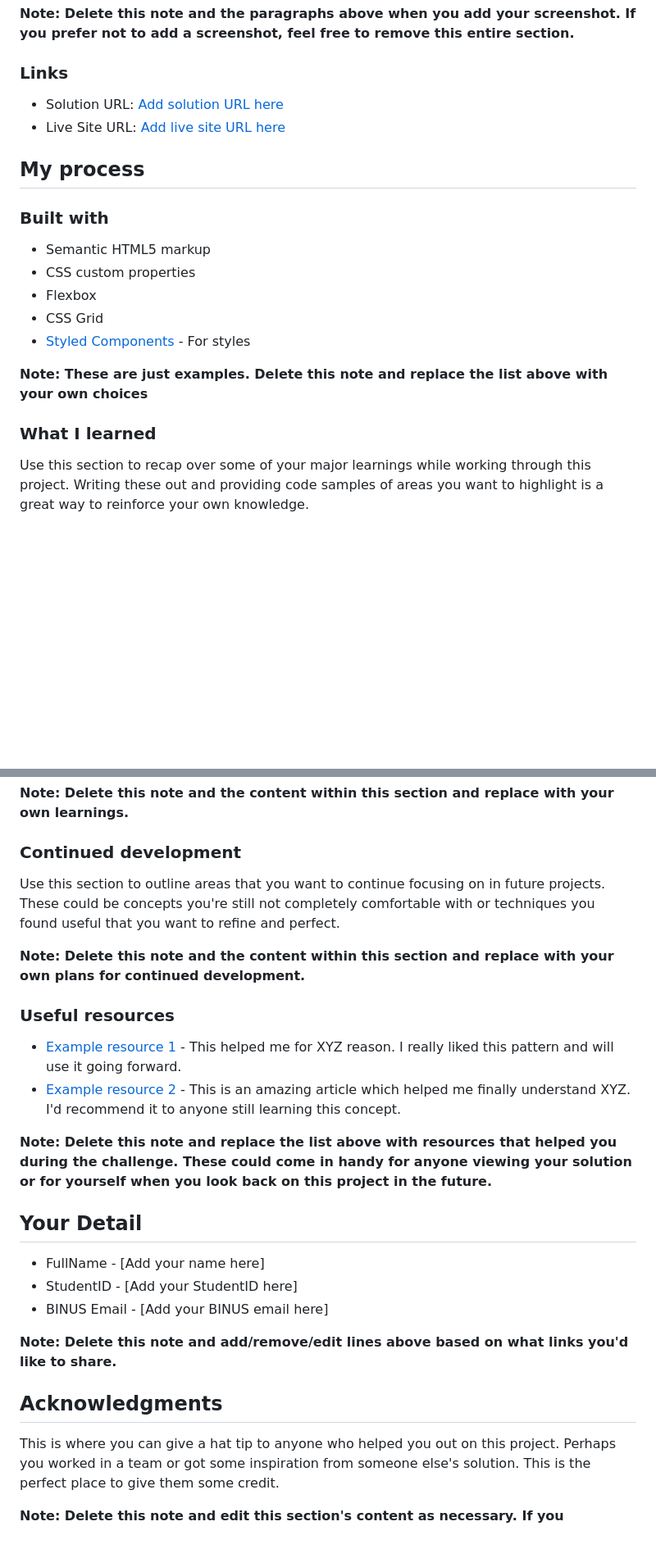
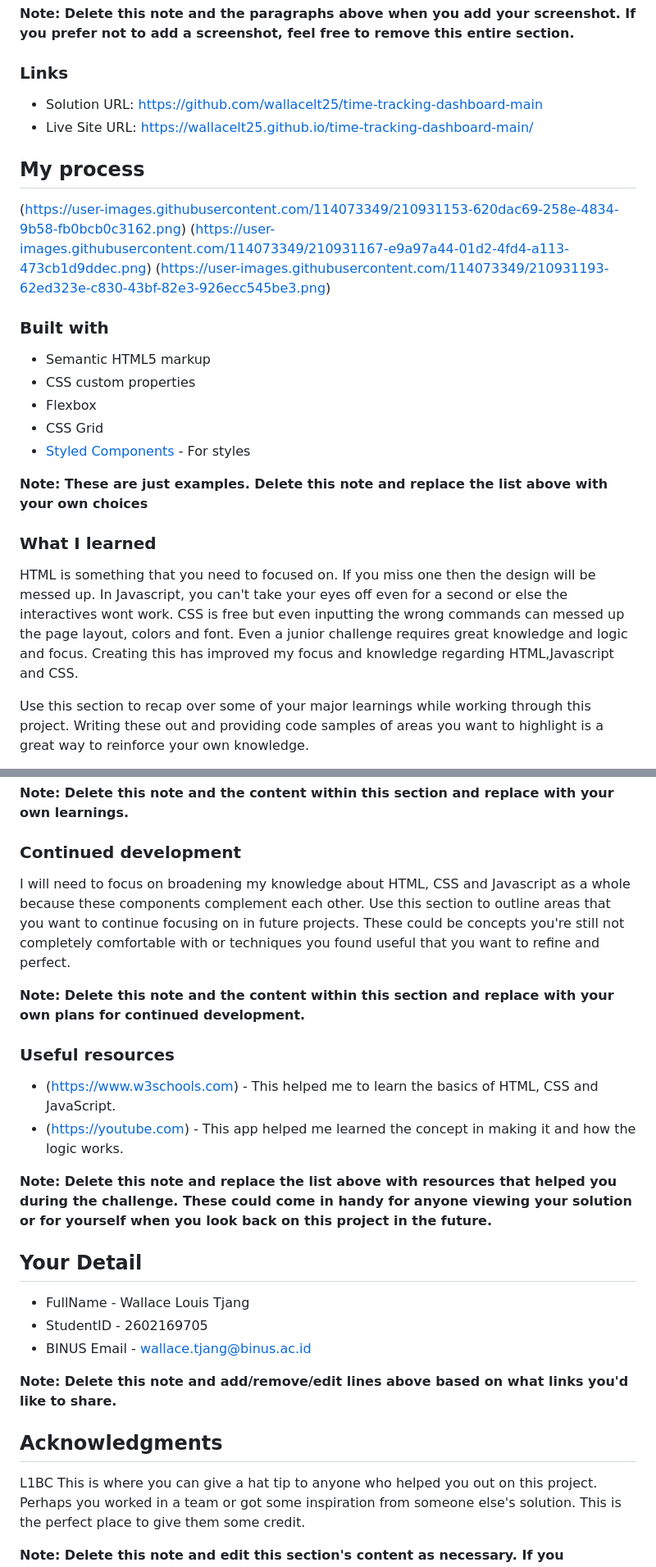
Before and after one commit to wallacelt25/time-tracking-dashboard-main, a Markdown page: README-template.md, 2 parts joined by grey strips. Shown: that part at 82% size. Rendered like a GitHub page; blank space fills up the shorter version.

```diff
--- a/README-template.md
+++ b/README-template.md
@@ -38,10 +38,13 @@ Add a screenshot of your solution. Crop/optimize/edit your image however you lik
 
 ### Links
 
-- Solution URL: [Add solution URL here](https://your-solution-url.com)
-- Live Site URL: [Add live site URL here](https://your-live-site-url.com)
+- Solution URL: https://github.com/wallacelt25/time-tracking-dashboard-main
+- Live Site URL: https://wallacelt25.github.io/time-tracking-dashboard-main/
 
 ## My process
+(https://user-images.githubusercontent.com/114073349/210931153-620dac69-258e-4834-9b58-fb0bcb0c3162.png)
+(https://user-images.githubusercontent.com/114073349/210931167-e9a97a44-01d2-4fd4-a113-473cb1d9ddec.png)
+(https://user-images.githubusercontent.com/114073349/210931193-62ed323e-c830-43bf-82e3-926ecc545be3.png)
 
 ### Built with
 
@@ -54,6 +57,7 @@ Add a screenshot of your solution. Crop/optimize/edit your image however you lik
 **Note: These are just examples. Delete this note and replace the list above with your own choices**
 
 ### What I learned
+HTML is something that you need to focused on. If you miss one then the design will be messed up. In Javascript, you can't take your eyes off even for a second or else  the interactives wont work. CSS is free but even inputting the wrong commands can messed up the page layout, colors and font. Even a junior challenge requires great knowledge and logic and focus. Creating this has improved my focus and knowledge regarding HTML,Javascript and CSS.
 
 Use this section to recap over some of your major learnings while working through this project. Writing these out and providing code samples of areas you want to highlight is a great way to reinforce your own knowledge.
 
@@ -78,28 +82,28 @@ If you want more help with writing markdown, we'd recommend checking out [The Ma
 **Note: Delete this note and the content within this section and replace with your own learnings.**
 
 ### Continued development
-
+I will need to focus on broadening my knowledge about HTML, CSS and Javascript as a whole because these components complement each other.
 Use this section to outline areas that you want to continue focusing on in future projects. These could be concepts you're still not completely comfortable with or techniques you found useful that you want to refine and perfect.
 
 **Note: Delete this note and the content within this section and replace with your own plans for continued development.**
 
 ### Useful resources
 
-- [Example resource 1](https://www.example.com) - This helped me for XYZ reason. I really liked this pattern and will use it going forward.
-- [Example resource 2](https://www.example.com) - This is an amazing article which helped me finally understand XYZ. I'd recommend it to anyone still learning this concept.
+- (https://www.w3schools.com) - This helped me to learn the basics of HTML, CSS and JavaScript.
+- (https://youtube.com) - This app helped me learned the concept in making it and how the logic works.
 
 **Note: Delete this note and replace the list above with resources that helped you during the challenge. These could come in handy for anyone viewing your solution or for yourself when you look back on this project in the future.**
 
 ## Your Detail
 
-- FullName - [Add your name here]
-- StudentID - [Add your StudentID here]
-- BINUS Email - [Add your BINUS email here]
+- FullName - Wallace Louis Tjang
+- StudentID - 2602169705
+- BINUS Email - wallace.tjang@binus.ac.id
 
 **Note: Delete this note and add/remove/edit lines above based on what links you'd like to share.**
 
 ## Acknowledgments
-
+L1BC
 This is where you can give a hat tip to anyone who helped you out on this project. Perhaps you worked in a team or got some inspiration from someone else's solution. This is the perfect place to give them some credit.
 
 **Note: Delete this note and edit this section's content as necessary. If you completed this challenge by yourself, feel free to delete this section entirely.**
```
Also changed, not shown: other parts of README-template.md (+1 -1 lines).
